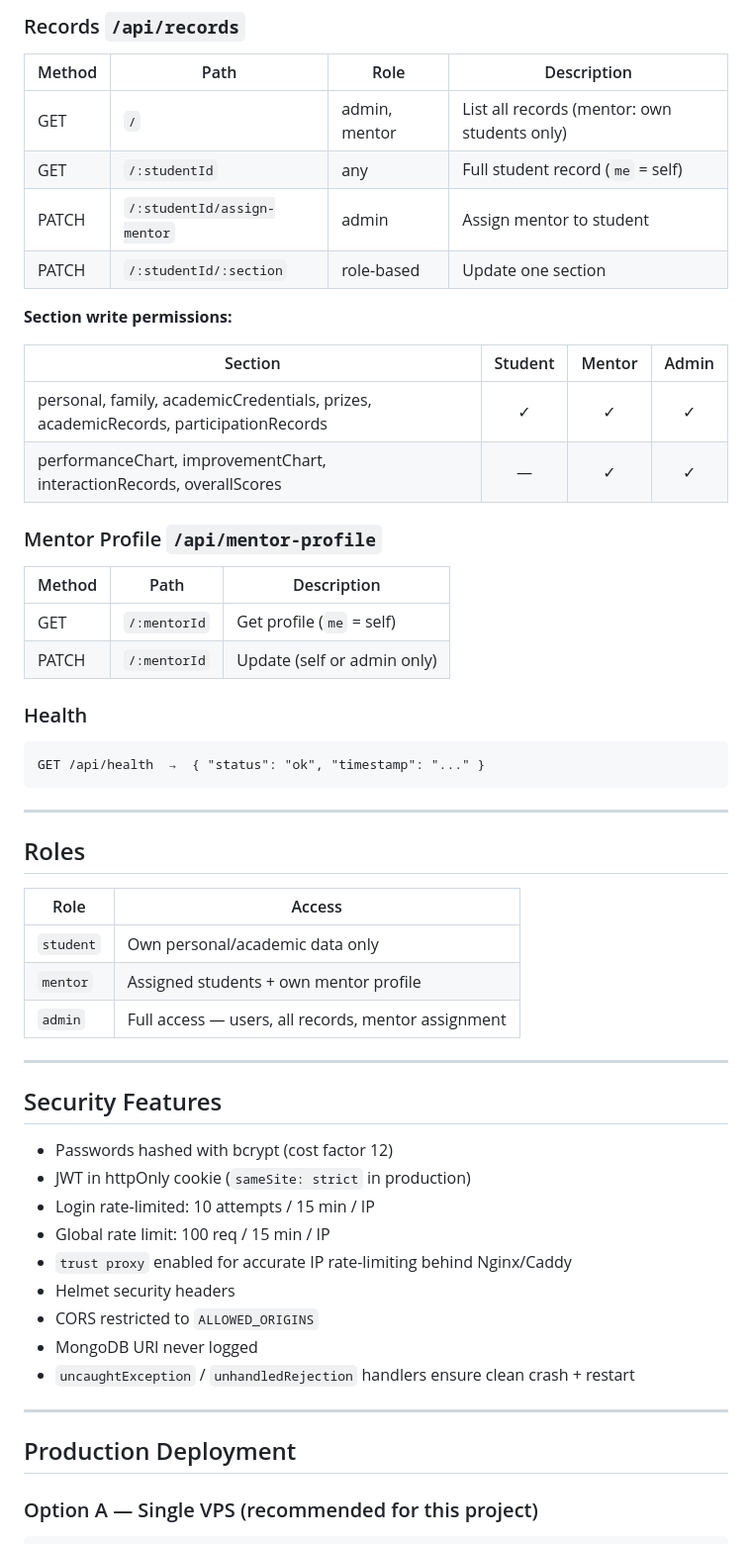
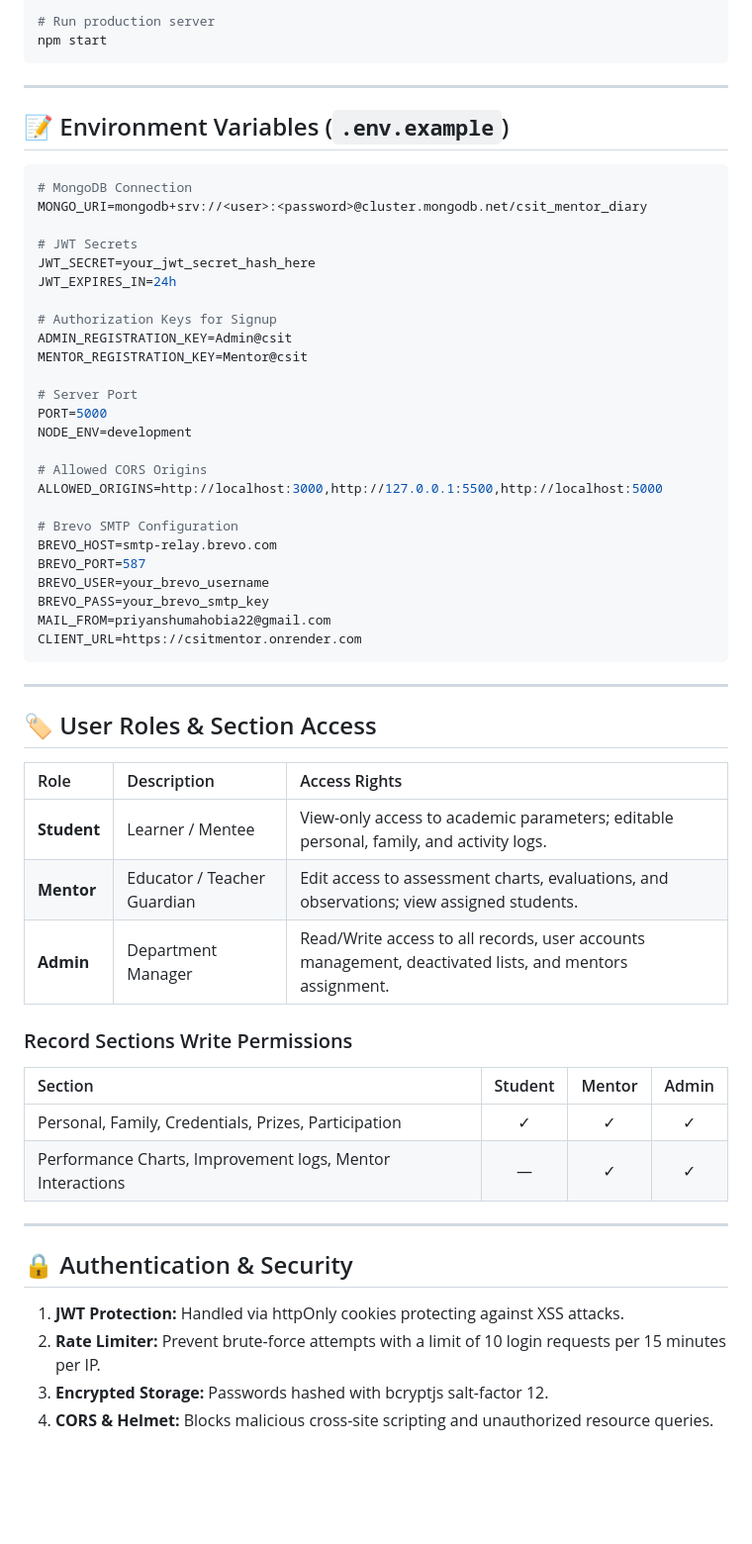
Before and after one commit to Priyanshu-codex/csitmentor, a Markdown page: README.md, the part around one of its changes. Shown at 99% size. Rendered like a GitHub page; blank space fills up the shorter version.

Commit message:
docs: update README with environment guidelines and render paths

````diff
--- a/README.md
+++ b/README.md
@@ -109,59 +111,62 @@ All routes prefixed with `/api`.
-### Records `/api/records`
-
-| Method | Path | Role | Description |
-|--------|------|------|-------------|
-| GET | `/` | admin, mentor | List all records (mentor: own students only) |
-| GET | `/:studentId` | any | Full student record (`me` = self) |
-| PATCH | `/:studentId/assign-mentor` | admin | Assign mentor to student |
-| PATCH | `/:studentId/:section` | role-based | Update one section |
-
-**Section write permissions:**
-
-| Section | Student | Mentor | Admin |
-|---------|:-------:|:------:|:-----:|
-| personal, family, academicCredentials, prizes, academicRecords, participationRecords | ✓ | ✓ | ✓ |
-| performanceChart, improvementChart, interactionRecords, overallScores | — | ✓ | ✓ |
-
-### Mentor Profile `/api/mentor-profile`
-
-| Method | Path | Description |
-|--------|------|-------------|
-| GET | `/:mentorId` | Get profile (`me` = self) |
-| PATCH | `/:mentorId` | Update (self or admin only) |
-
-### Health
-
-```
-GET /api/health  →  { "status": "ok", "timestamp": "..." }
+# Run production server
+npm start
 ```
 
 ---
 
-## Roles
+## 📝 Environment Variables (`.env.example`)
 
-| Role | Access |
-|------|--------|
-| `student` | Own personal/academic data only |
-| `mentor` | Assigned students + own mentor profile |
-| `admin` | Full access — users, all records, mentor assignment |
+```env
+# MongoDB Connection
+MONGO_URI=mongodb+srv://<user>:<password>@cluster.mongodb.net/csit_mentor_diary
+
+# JWT Secrets
+JWT_SECRET=your_jwt_secret_hash_here
+JWT_EXPIRES_IN=24h
+
+# Authorization Keys for Signup
+ADMIN_REGISTRATION_KEY=Admin@csit
+MENTOR_REGISTRATION_KEY=Mentor@csit
+
+# Server Port
+PORT=5000
+NODE_ENV=development
+
+# Allowed CORS Origins
+ALLOWED_ORIGINS=http://localhost:3000,http://127.0.0.1:5500,http://localhost:5000
+
+# Brevo SMTP Configuration
+BREVO_HOST=smtp-relay.brevo.com
+BREVO_PORT=587
+BREVO_USER=your_brevo_username
+BREVO_PASS=your_brevo_smtp_key
+MAIL_FROM=priyanshumahobia22@gmail.com
+CLIENT_URL=https://csitmentor.onrender.com
+```
 
 ---
 
-## Security Features
+## 🏷️ User Roles & Section Access
 
-- Passwords hashed with bcrypt (cost factor 12)
-- JWT in httpOnly cookie (`sameSite: strict` in production)
-- Login rate-limited: 10 attempts / 15 min / IP
-- Global rate limit: 100 req / 15 min / IP
-- `trust proxy` enabled for accurate IP rate-limiting behind Nginx/Caddy
-- Helmet security headers
-- CORS restricted to `ALLOWED_ORIGINS`
-- MongoDB URI never logged
-- `uncaughtException` / `unhandledRejection` handlers ensure clean crash + restart
+| Role | Description | Access Rights |
+| :--- | :--- | :--- |
+| **Student** | Learner / Mentee | View-only access to academic parameters; editable personal, family, and activity logs. |
+| **Mentor** | Educator / Teacher Guardian | Edit access to assessment charts, evaluations, and observations; view assigned students. |
+| **Admin** | Department Manager | Read/Write access to all records, user accounts management, deactivated lists, and mentors assignment. |
+
+### Record Sections Write Permissions
+
+| Section | Student | Mentor | Admin |
+| :--- | :---: | :---: | :---: |
+| Personal, Family, Credentials, Prizes, Participation | ✓ | ✓ | ✓ |
+| Performance Charts, Improvement logs, Mentor Interactions | — | ✓ | ✓ |
 
 ---
 
-## Production Deployment
+## 🔒 Authentication & Security
 
-### Option A — Single VPS (recommended for this project)
+1.  **JWT Protection:** Handled via httpOnly cookies protecting against XSS attacks.
+2.  **Rate Limiter:** Prevent brute-force attempts with a limit of 10 login requests per 15 minutes per IP.
+3.  **Encrypted Storage:** Passwords hashed with bcryptjs salt-factor 12.
+4.  **CORS & Helmet:** Blocks malicious cross-site scripting and unauthorized resource queries.
 
````
Also changed, not shown: other parts of README.md (+154 -115 lines).
